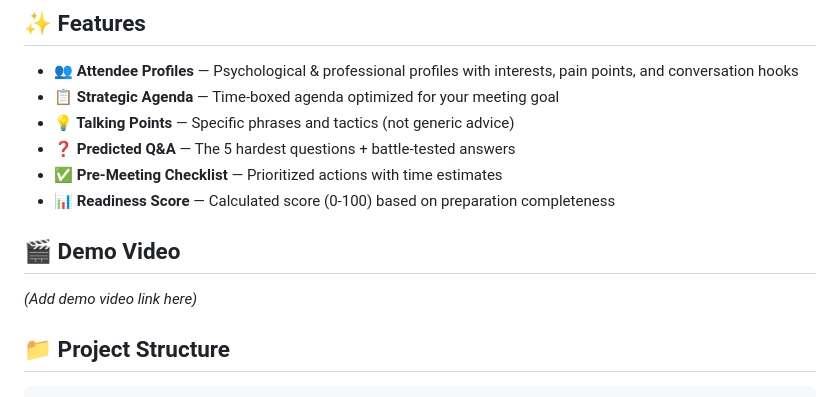
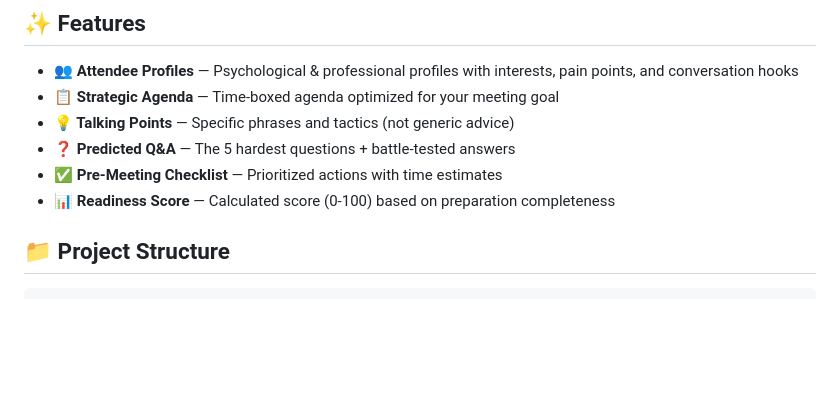
Before and after one commit to sathishlella/meetingmind-ai, a Markdown page: README.md, the part around the change. Rendered like a GitHub page; blank space fills up the shorter version.

```diff
--- a/README.md
+++ b/README.md
@@ -20,9 +20,7 @@ MeetingMind AI helps sales executives, founders, and deal-makers walk into any m
 - **✅ Pre-Meeting Checklist** — Prioritized actions with time estimates
 - **📊 Readiness Score** — Calculated score (0-100) based on preparation completeness
 
-## 🎬 Demo Video
 
-*(Add demo video link here)*
 
 ## 📁 Project Structure
 
```
